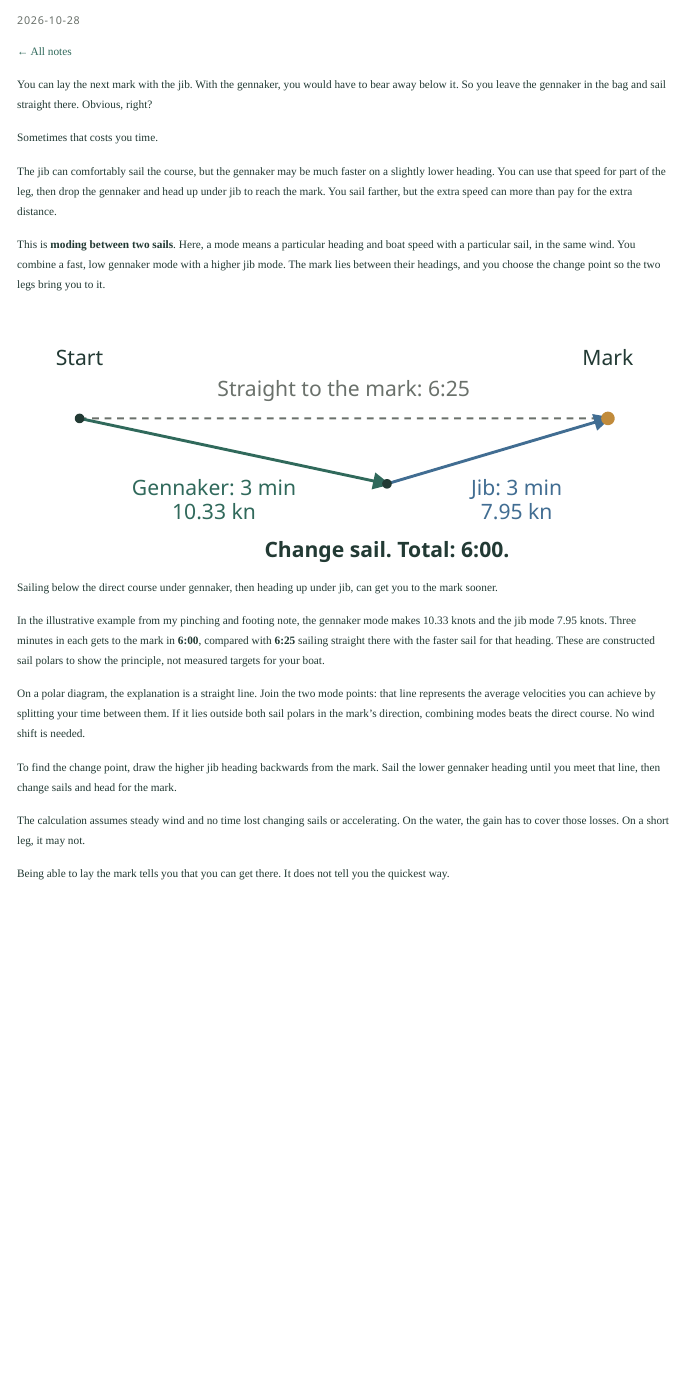
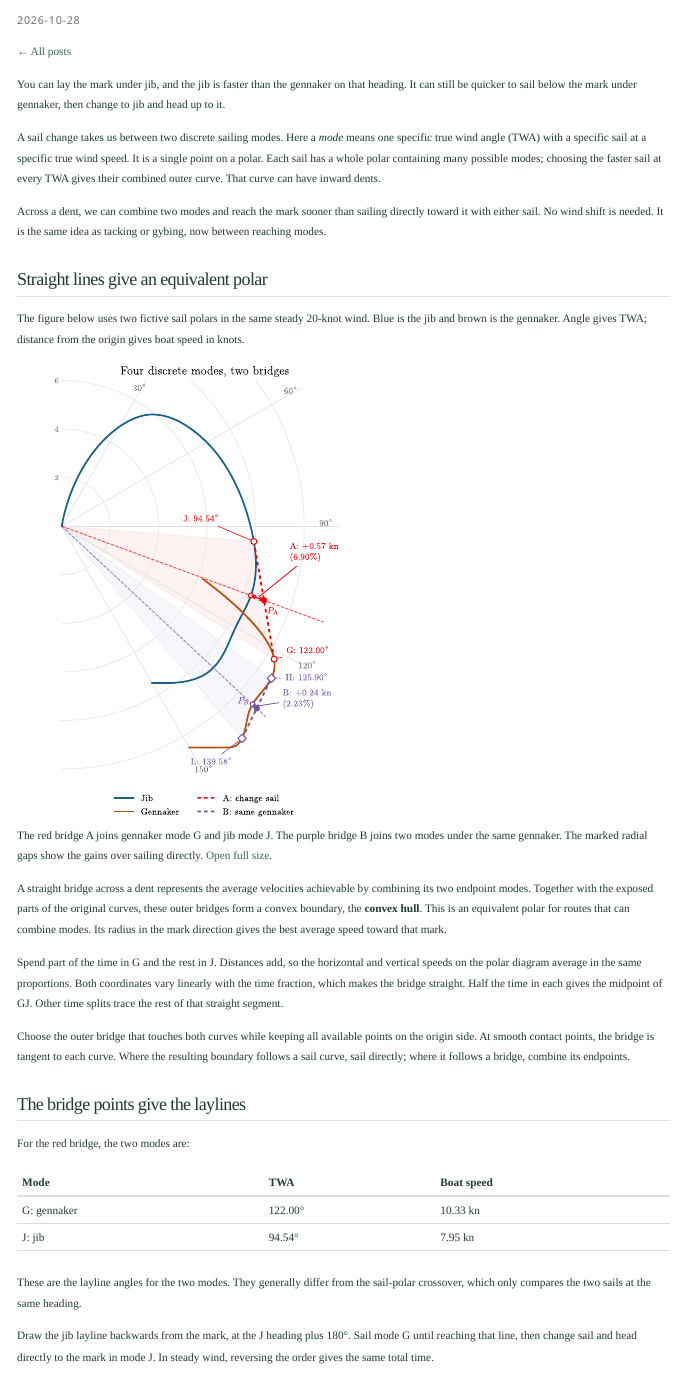
Before and after one commit to chlyhne/sailing-in-unnecessary-detail, a Quarto document (posts/dont-always-lay-the-mark/index.qmd): the page in a window 1100 px wide, from its top. Rendered offline with R 4.5, knitr and Pandoc in place of Quarto, with nearby package versions.

Commit message:
Adapt the sail-mode draft from the original text and figures

```diff
--- a/posts/dont-always-lay-the-mark/index.qmd
+++ b/posts/dont-always-lay-the-mark/index.qmd
@@ -1,28 +1,39 @@
 ---
 title: "Don't always lay the mark"
-description: "Why a reach with a sail change can beat sailing straight to the mark."
+description: "Overlapping sail polars, straight bridges, and why combining two modes can beat sailing directly to the mark."
 date: 2026-10-28
 draft: true
 ---
 
-[← All notes](../../index.qmd)
+[← All posts](../../index.qmd)
 
-You can lay the next mark with the jib. With the gennaker, you would have to bear away below it. So you leave the gennaker in the bag and sail straight there. Obvious, right?
+You can lay the mark under jib, and the jib is faster than the gennaker on that heading. It can still be quicker to sail below the mark under gennaker, then change to jib and head up to it.
 
-Sometimes that costs you time.
+A sail change takes us between two discrete sailing modes. Here a *mode* means one specific true wind angle (TWA) with a specific sail at a specific true wind speed. It is a single point on a polar. Each sail has a whole polar containing many possible modes; choosing the faster sail at every TWA gives their combined outer curve. That curve can have inward dents.
 
-The jib can comfortably sail the course, but the gennaker may be much faster on a slightly lower heading. You can use that speed for part of the leg, then drop the gennaker and head up under jib to reach the mark. You sail farther, but the extra speed can more than pay for the extra distance.
+Across a dent, we can combine two modes and reach the mark sooner than sailing directly toward it with either sail. No wind shift is needed. It is the same idea as tacking or gybing, now between reaching modes.
 
-This is **moding between two sails**. Here, a mode means a particular heading and boat speed with a particular sail, in the same wind. You combine a fast, low gennaker mode with a higher jib mode. The mark lies between their headings, and you choose the change point so the two legs bring you to it.
+## Straight lines give an equivalent polar
 
-![Sailing below the direct course under gennaker, then heading up under jib, can get you to the mark sooner.](moding.svg){fig-alt="A dashed direct route from the start to the mark takes 6 minutes 25 seconds. A longer route goes below it under gennaker for 3 minutes, then heads up under jib for 3 minutes, arriving in 6 minutes."}
+The figure below uses two fictive sail polars in the same steady 20-knot wind. Blue is the jib and brown is the gennaker. Angle gives TWA; distance from the origin gives boat speed in knots.
 
-In the illustrative example from my pinching and footing note, the gennaker mode makes 10.33 knots and the jib mode 7.95 knots. Three minutes in each gets to the mark in **6:00**, compared with **6:25** sailing straight there with the faster sail for that heading. These are constructed sail polars to show the principle, not measured targets for your boat.
+![The red bridge A joins gennaker mode G and jib mode J. The purple bridge B joins two modes under the same gennaker. The marked radial gaps show the gains over sailing directly. [Open full size](sail-change-bridge.svg).](sail-change-bridge.svg){fig-alt="Overlapping blue jib and brown gennaker polars. A red straight bridge joins J at 94.54 degrees TWA to G at 122 degrees. Its intersection with the mark-direction ray, P A, is 0.57 knots beyond the direct-course polar. A purple bridge joins H and L on the gennaker curve."}
 
-On a polar diagram, the explanation is a straight line. Join the two mode points: that line represents the average velocities you can achieve by splitting your time between them. If it lies outside both sail polars in the mark's direction, combining modes beats the direct course. No wind shift is needed.
+A straight bridge across a dent represents the average velocities achievable by combining its two endpoint modes. Together with the exposed parts of the original curves, these outer bridges form a convex boundary, the **convex hull**. This is an equivalent polar for routes that can combine modes. Its radius in the mark direction gives the best average speed toward that mark.
 
-To find the change point, draw the higher jib heading backwards from the mark. Sail the lower gennaker heading until you meet that line, then change sails and head for the mark.
+Spend part of the time in G and the rest in J. Distances add, so the horizontal and vertical speeds on the polar diagram average in the same proportions. Both coordinates vary linearly with the time fraction, which makes the bridge straight. Half the time in each gives the midpoint of GJ. Other time splits trace the rest of that straight segment.
 
-The calculation assumes steady wind and no time lost changing sails or accelerating. On the water, the gain has to cover those losses. On a short leg, it may not.
+Choose the outer bridge that touches both curves while keeping all available points on the origin side. At smooth contact points, the bridge is tangent to each curve. Where the resulting boundary follows a sail curve, sail directly; where it follows a bridge, combine its endpoints.
 
-Being able to lay the mark tells you that you can get there. It does not tell you the quickest way.
+## The bridge points give the laylines
+
+For the red bridge, the two modes are:
+
+| Mode | TWA | Boat speed |
+|---|---:|---:|
+| G: gennaker | 122.00° | 10.33 kn |
+| J: jib | 94.54° | 7.95 kn |
+
+These are the layline angles for the two modes. They generally differ from the sail-polar crossover, which only compares the two sails at the same heading.
+
+Draw the jib layline backwards from the mark, at the J heading plus 180°. Sail mode G until reaching that line, then change sail and head directly to the mark in mode J. In steady wind, reversing the order gives the same total time.
--- a/styles.css
+++ b/styles.css
@@ -145,6 +145,9 @@ figcaption {
   font: .8rem/1.65 var(--sans);
 }
 
+table { width: 100%; border-collapse: collapse; margin: 1.5rem 0; }
+th, td { padding: .5rem .75rem; border-bottom: 1px solid var(--rule); text-align: left; }
+
 blockquote {
   margin: 2rem 0;
   padding: .1rem 0 .1rem 1.5rem;
```
Also changed, not shown: posts/dont-always-lay-the-mark/provenance.json (added, +22 -0 lines), posts/dont-always-lay-the-mark/moding.svg (deleted), posts/dont-always-lay-the-mark/sail-change-bridge.svg (added), posts/dont-always-lay-the-mark/sail-change-course.svg (added), posts/dont-always-lay-the-mark/index.qmd (12 more changed lines).
